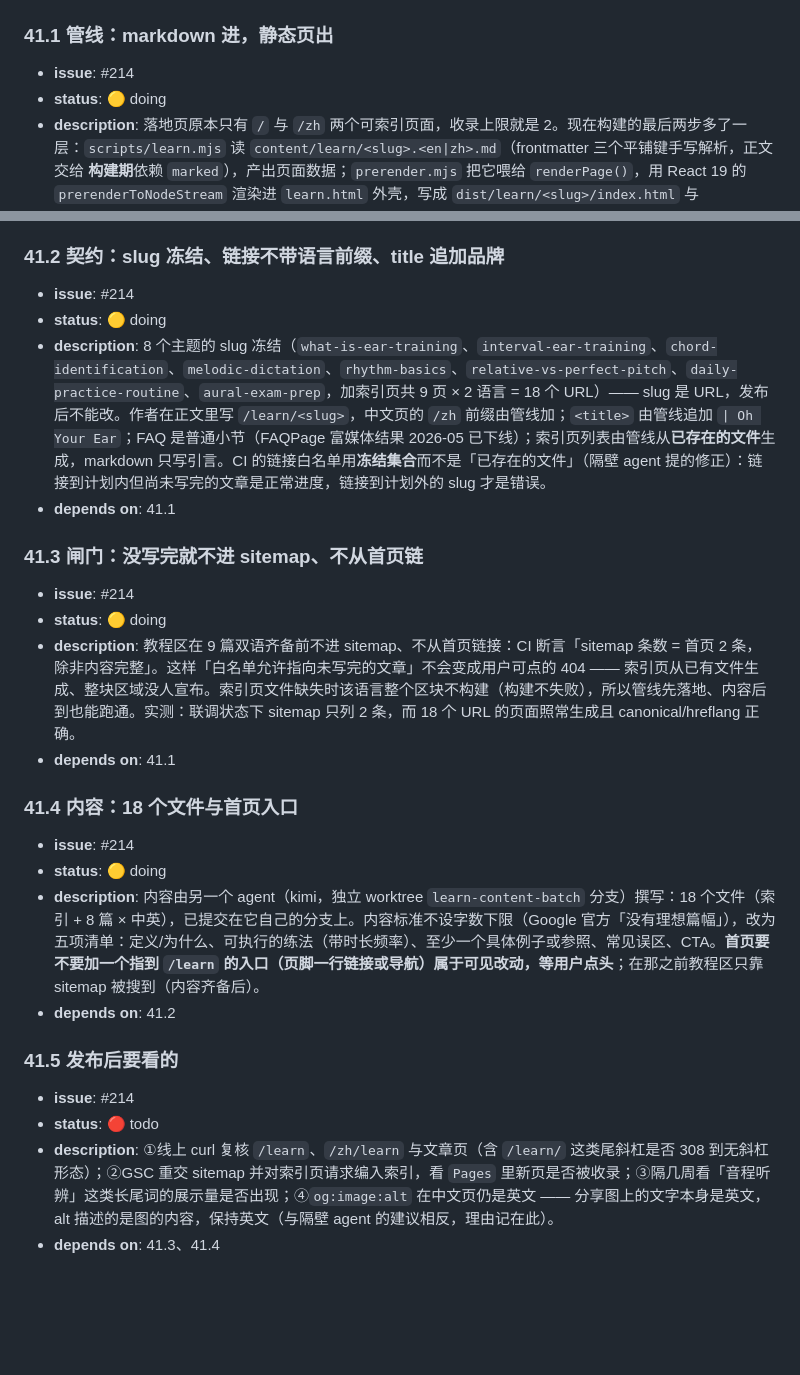
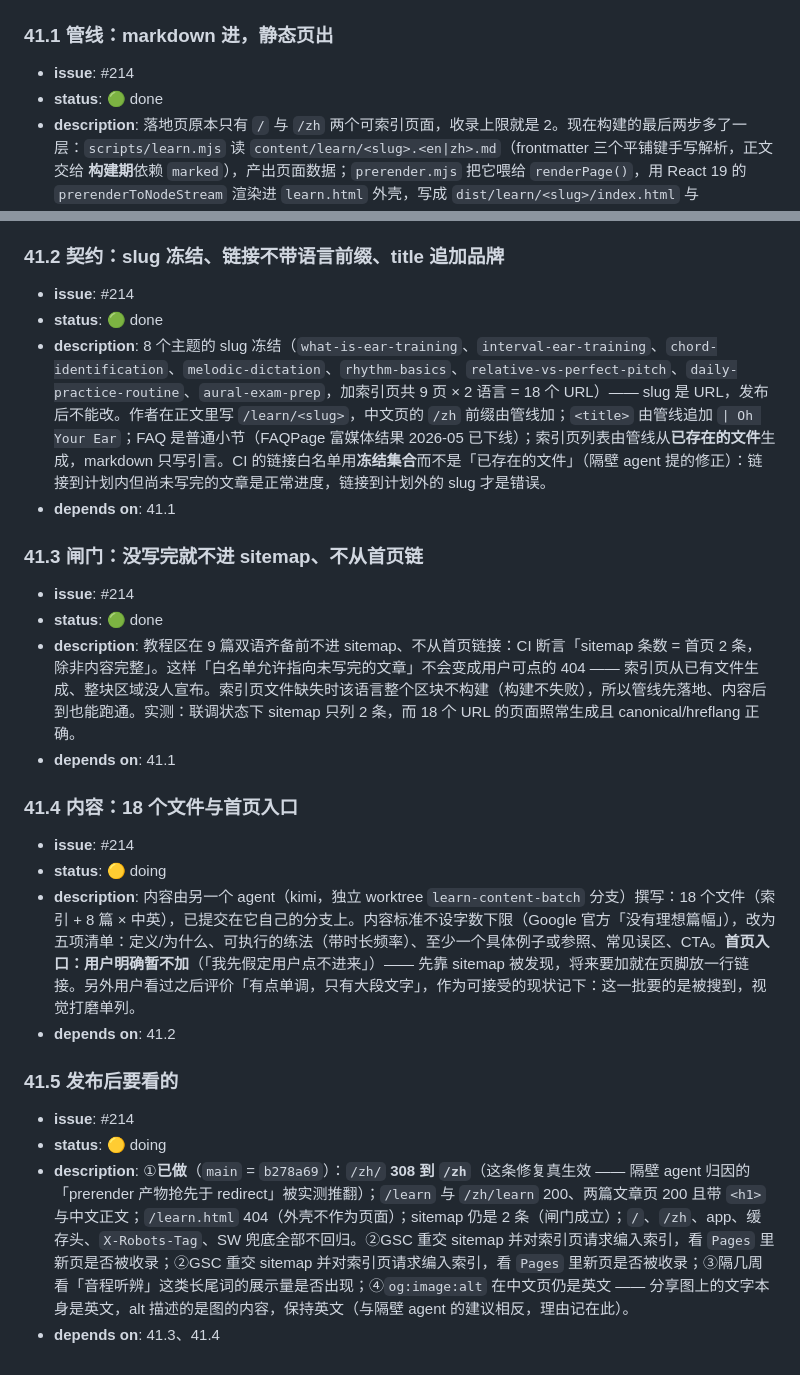
Before and after one commit to HYPERVAPOR/oh-your-ear, a Markdown page: docs/dev-plan.md, 2 parts joined by grey strips. Rendered like a GitHub page; blank space fills up the shorter version.

Commit message:
docs(seo): the guides' pipeline is live, and the two decisions it left

```diff
--- a/docs/dev-plan.md
+++ b/docs/dev-plan.md
@@ -876,21 +876,21 @@
 ### 41.1 管线：markdown 进，静态页出
 
 - **issue**: #214
-- **status**: 🟡 doing
+- **status**: 🟢 done
 - **description**: 落地页原本只有 `/` 与 `/zh` 两个可索引页面，收录上限就是 2。现在构建的最后两步多了一层：`scripts/learn.mjs` 读 `content/learn/<slug>.<en|zh>.md`（frontmatter 三个平铺键手写解析，正文交给 **构建期**依赖 `marked`），产出页面数据；`prerender.mjs` 把它喂给 `renderPage()`，用 React 19 的 `prerenderToNodeStream` 渲染进 `learn.html` 外壳，写成 `dist/learn/<slug>/index.html` 与 `dist/zh/learn/<slug>/index.html`（目录索引形态，`/learn` 与 `/zh/learn` 同理）。外壳是 Vite 的第二个入口（`vite.config.ts` 的 `rollupOptions.input`），客户端 `learn-main.tsx` 从页面里的 `<script id="oye-page" type="application/json">` 读回 props 再 hydrate —— 浏览器永远不解析 markdown。`dist/learn.html` 用完即删，不作为页面存在。实测：6 个页面（2 首页 + 2 索引 + 2 篇文章，联调样例）共 **70 项**断言通过；四个破坏测试都能让它失败（删页面 / 链接到计划外 slug / 让外壳可访问 / sitemap 塞进未完成的教程）。
 - **depends on**: 40.1
 
 ### 41.2 契约：slug 冻结、链接不带语言前缀、title 追加品牌
 
 - **issue**: #214
-- **status**: 🟡 doing
+- **status**: 🟢 done
 - **description**: 8 个主题的 slug 冻结（`what-is-ear-training`、`interval-ear-training`、`chord-identification`、`melodic-dictation`、`rhythm-basics`、`relative-vs-perfect-pitch`、`daily-practice-routine`、`aural-exam-prep`，加索引页共 9 页 × 2 语言 = 18 个 URL）—— slug 是 URL，发布后不能改。作者在正文里写 `/learn/<slug>`，中文页的 `/zh` 前缀由管线加；`<title>` 由管线追加 `| Oh Your Ear`；FAQ 是普通小节（FAQPage 富媒体结果 2026-05 已下线）；索引页列表由管线从**已存在的文件**生成，markdown 只写引言。CI 的链接白名单用**冻结集合**而不是「已存在的文件」（隔壁 agent 提的修正）：链接到计划内但尚未写完的文章是正常进度，链接到计划外的 slug 才是错误。
 - **depends on**: 41.1
 
 ### 41.3 闸门：没写完就不进 sitemap、不从首页链
 
 - **issue**: #214
-- **status**: 🟡 doing
+- **status**: 🟢 done
 - **description**: 教程区在 9 篇双语齐备前不进 sitemap、不从首页链接：CI 断言「sitemap 条数 = 首页 2 条，除非内容完整」。这样「白名单允许指向未写完的文章」不会变成用户可点的 404 —— 索引页从已有文件生成、整块区域没人宣布。索引页文件缺失时该语言整个区块不构建（构建不失败），所以管线先落地、内容后到也能跑通。实测：联调状态下 sitemap 只列 2 条，而 18 个 URL 的页面照常生成且 canonical/hreflang 正确。
 - **depends on**: 41.1
 
@@ -898,12 +898,12 @@
 
 - **issue**: #214
 - **status**: 🟡 doing
-- **description**: 内容由另一个 agent（kimi，独立 worktree `learn-content-batch` 分支）撰写：18 个文件（索引 + 8 篇 × 中英），已提交在它自己的分支上。内容标准不设字数下限（Google 官方「没有理想篇幅」），改为五项清单：定义/为什么、可执行的练法（带时长频率）、至少一个具体例子或参照、常见误区、CTA。**首页要不要加一个指到 `/learn` 的入口（页脚一行链接或导航）属于可见改动，等用户点头**；在那之前教程区只靠 sitemap 被搜到（内容齐备后）。
+- **description**: 内容由另一个 agent（kimi，独立 worktree `learn-content-batch` 分支）撰写：18 个文件（索引 + 8 篇 × 中英），已提交在它自己的分支上。内容标准不设字数下限（Google 官方「没有理想篇幅」），改为五项清单：定义/为什么、可执行的练法（带时长频率）、至少一个具体例子或参照、常见误区、CTA。**首页入口：用户明确暂不加**（「我先假定用户点不进来」）—— 先靠 sitemap 被发现，将来要加就在页脚放一行链接。另外用户看过之后评价「有点单调，只有大段文字」，作为可接受的现状记下：这一批要的是被搜到，视觉打磨单列。
 - **depends on**: 41.2
 
 ### 41.5 发布后要看的
 
 - **issue**: #214
-- **status**: 🔴 todo
-- **description**: ①线上 curl 复核 `/learn`、`/zh/learn` 与文章页（含 `/learn/` 这类尾斜杠是否 308 到无斜杠形态）；②GSC 重交 sitemap 并对索引页请求编入索引，看 `Pages` 里新页是否被收录；③隔几周看「音程听辨」这类长尾词的展示量是否出现；④`og:image:alt` 在中文页仍是英文 —— 分享图上的文字本身是英文，alt 描述的是图的内容，保持英文（与隔壁 agent 的建议相反，理由记在此）。
+- **status**: 🟡 doing
+- **description**: ①**已做**（`main` = `b278a69`）：`/zh/` **308 到 `/zh`**（这条修复真生效 —— 隔壁 agent 归因的「prerender 产物抢先于 redirect」被实测推翻）；`/learn` 与 `/zh/learn` 200、两篇文章页 200 且带 `<h1>` 与中文正文；`/learn.html` 404（外壳不作为页面）；sitemap 仍是 2 条（闸门成立）；`/`、`/zh`、app、缓存头、`X-Robots-Tag`、SW 兜底全部不回归。②GSC 重交 sitemap 并对索引页请求编入索引，看 `Pages` 里新页是否被收录；②GSC 重交 sitemap 并对索引页请求编入索引，看 `Pages` 里新页是否被收录；③隔几周看「音程听辨」这类长尾词的展示量是否出现；④`og:image:alt` 在中文页仍是英文 —— 分享图上的文字本身是英文，alt 描述的是图的内容，保持英文（与隔壁 agent 的建议相反，理由记在此）。
 - **depends on**: 41.3、41.4
```
Also changed, not shown: docs/prd.md (+2 -0 lines).
